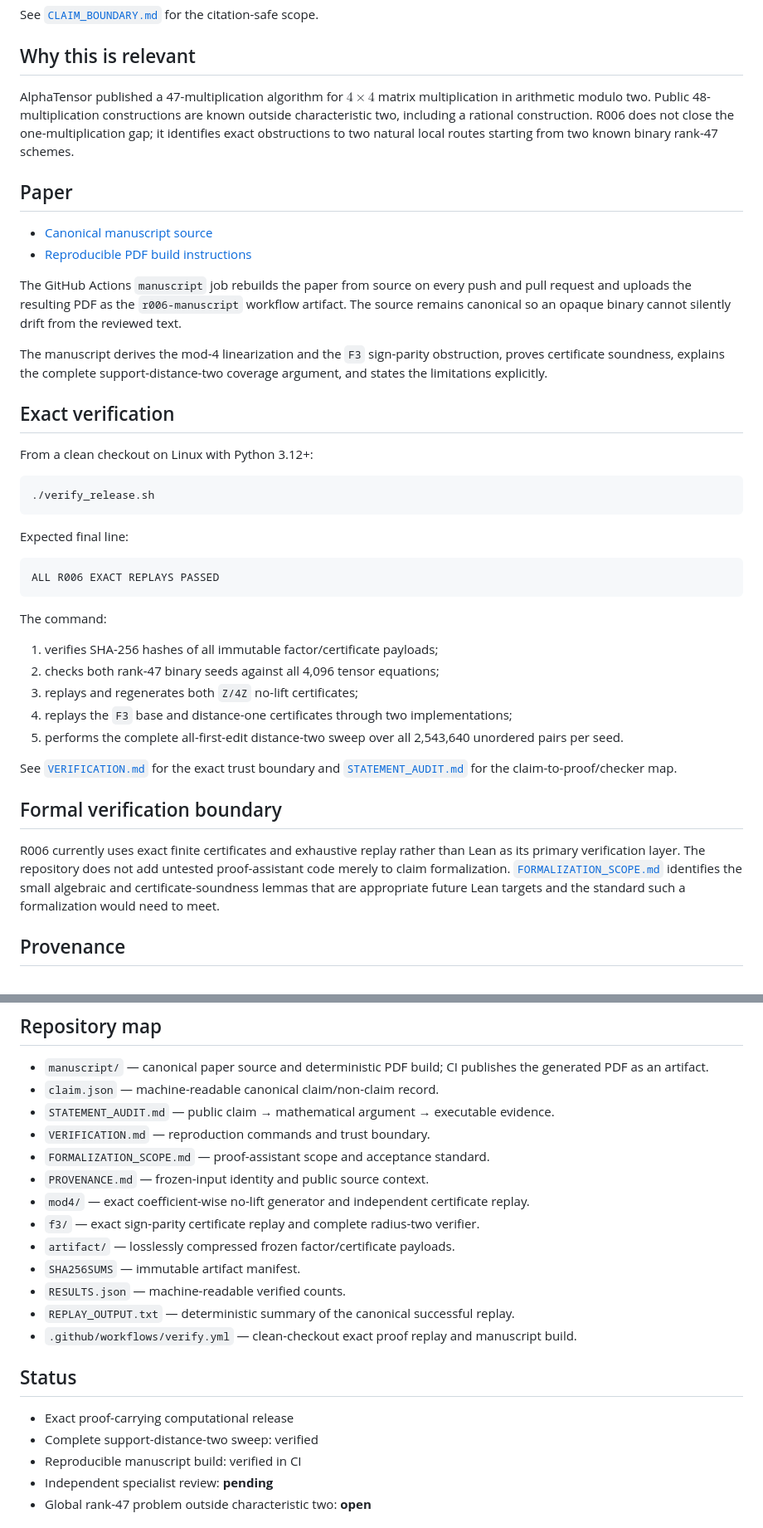
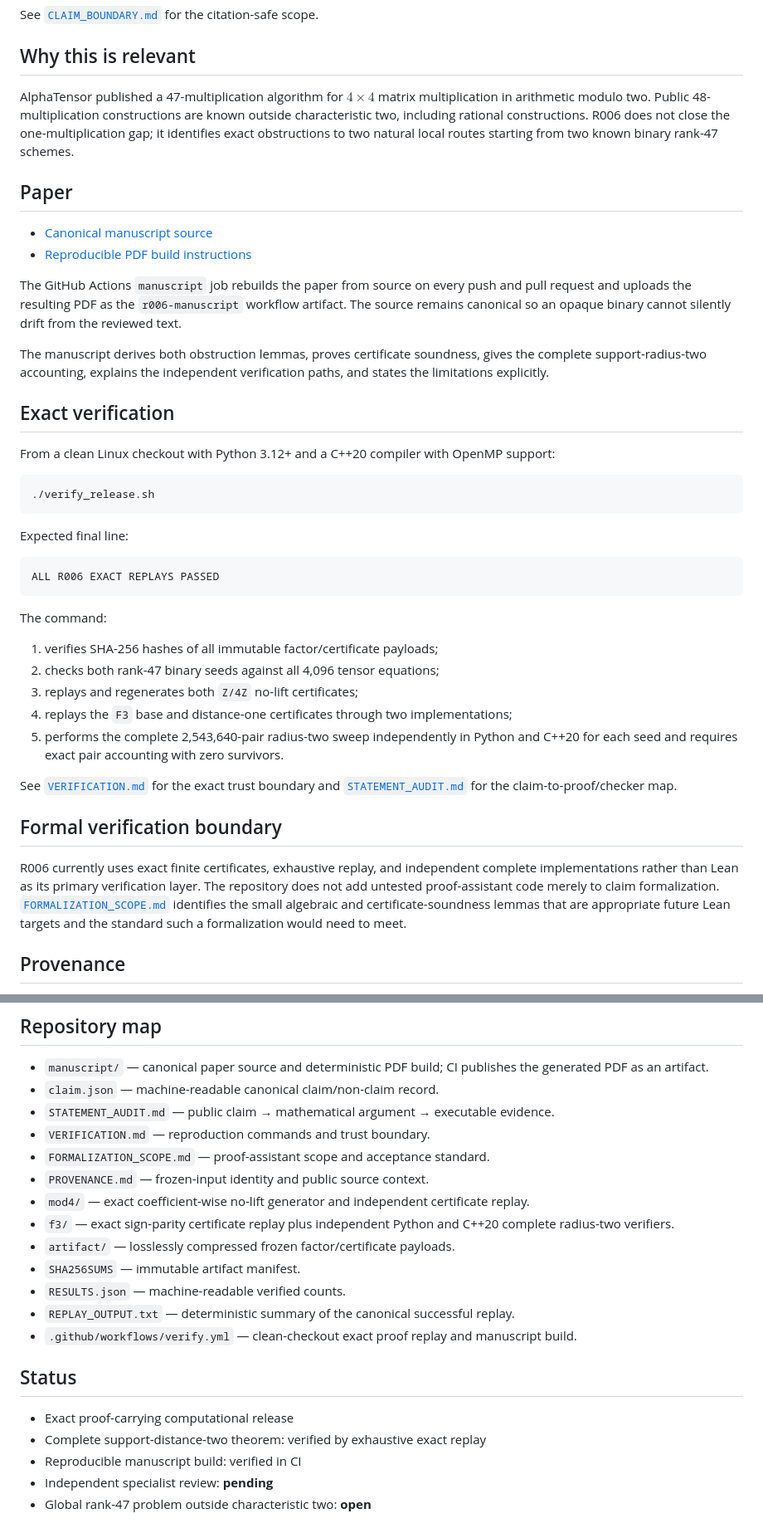
Before and after one commit to unsolved-labs/matmul-rank47-local-obstructions, a Markdown page: README.md, 2 parts joined by grey strips. Shown at 83% size. Drawn GitHub-style.

Commit message:
Expose independent complete R006 verification in README

````diff
--- a/README.md
+++ b/README.md
@@ -56,7 +58,7 @@ See [`CLAIM_BOUNDARY.md`](CLAIM_BOUNDARY.md) for the citation-safe scope.
 
 ## Why this is relevant
 
-AlphaTensor published a 47-multiplication algorithm for $4\times4$ matrix multiplication in arithmetic modulo two. Public 48-multiplication constructions are known outside characteristic two, including a rational construction. R006 does not close the one-multiplication gap; it identifies exact obstructions to two natural local routes starting from two known binary rank-47 schemes.
+AlphaTensor published a 47-multiplication algorithm for $4\times4$ matrix multiplication in arithmetic modulo two. Public 48-multiplication constructions are known outside characteristic two, including rational constructions. R006 does not close the one-multiplication gap; it identifies exact obstructions to two natural local routes starting from two known binary rank-47 schemes.
 
 ## Paper
 
@@ -65,11 +67,11 @@ AlphaTensor published a 47-multiplication algorithm for $4\times4$ matrix multip
 
 The GitHub Actions `manuscript` job rebuilds the paper from source on every push and pull request and uploads the resulting PDF as the `r006-manuscript` workflow artifact. The source remains canonical so an opaque binary cannot silently drift from the reviewed text.
 
-The manuscript derives the mod-4 linearization and the `F3` sign-parity obstruction, proves certificate soundness, explains the complete support-distance-two coverage argument, and states the limitations explicitly.
+The manuscript derives both obstruction lemmas, proves certificate soundness, gives the complete support-radius-two accounting, explains the independent verification paths, and states the limitations explicitly.
 
 ## Exact verification
 
-From a clean checkout on Linux with Python 3.12+:
+From a clean Linux checkout with Python 3.12+ and a C++20 compiler with OpenMP support:
 
 ```bash
 ./verify_release.sh
@@ -87,13 +89,13 @@ The command:
 2. checks both rank-47 binary seeds against all 4,096 tensor equations;
 3. replays and regenerates both `Z/4Z` no-lift certificates;
 4. replays the `F3` base and distance-one certificates through two implementations;
-5. performs the complete all-first-edit distance-two sweep over all 2,543,640 unordered pairs per seed.
+5. performs the complete 2,543,640-pair radius-two sweep independently in Python and C++20 for each seed and requires exact pair accounting with zero survivors.
 
 See [`VERIFICATION.md`](VERIFICATION.md) for the exact trust boundary and [`STATEMENT_AUDIT.md`](STATEMENT_AUDIT.md) for the claim-to-proof/checker map.
 
 ## Formal verification boundary
 
-R006 currently uses exact finite certificates and exhaustive replay rather than Lean as its primary verification layer. The repository does not add untested proof-assistant code merely to claim formalization. [`FORMALIZATION_SCOPE.md`](FORMALIZATION_SCOPE.md) identifies the small algebraic and certificate-soundness lemmas that are appropriate future Lean targets and the standard such a formalization would need to meet.
+R006 currently uses exact finite certificates, exhaustive replay, and independent complete implementations rather than Lean as its primary verification layer. The repository does not add untested proof-assistant code merely to claim formalization. [`FORMALIZATION_SCOPE.md`](FORMALIZATION_SCOPE.md) identifies the small algebraic and certificate-soundness lemmas that are appropriate future Lean targets and the standard such a formalization would need to meet.
 
 ## Provenance
 
@@ -108,7 +110,7 @@ The two canonical mathematical inputs are the frozen normalized factor objects i
 - `FORMALIZATION_SCOPE.md` — proof-assistant scope and acceptance standard.
 - `PROVENANCE.md` — frozen-input identity and public source context.
 - `mod4/` — exact coefficient-wise no-lift generator and independent certificate replay.
-- `f3/` — exact sign-parity certificate replay and complete radius-two verifier.
+- `f3/` — exact sign-parity certificate replay plus independent Python and C++20 complete radius-two verifiers.
 - `artifact/` — losslessly compressed frozen factor/certificate payloads.
 - `SHA256SUMS` — immutable artifact manifest.
 - `RESULTS.json` — machine-readable verified counts.
@@ -118,7 +120,7 @@ The two canonical mathematical inputs are the frozen normalized factor objects i
 ## Status
 
 - Exact proof-carrying computational release
-- Complete support-distance-two sweep: verified
+- Complete support-distance-two theorem: verified by exhaustive exact replay
 - Reproducible manuscript build: verified in CI
 - Independent specialist review: **pending**
 - Global rank-47 problem outside characteristic two: **open**
````
Also changed, not shown: other parts of README.md (+3 -1 lines).
